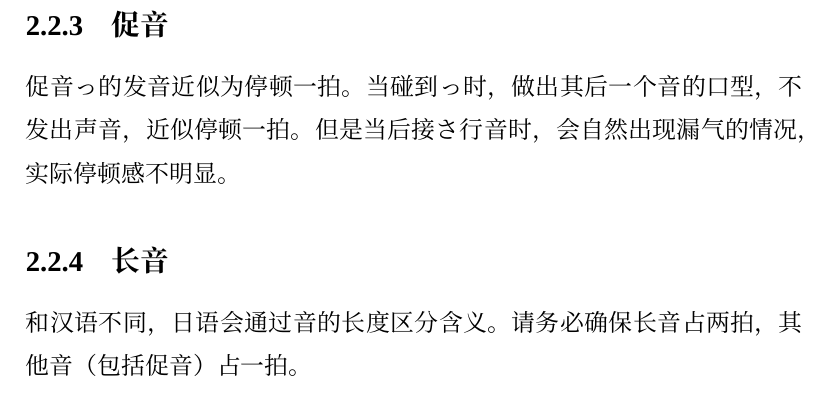
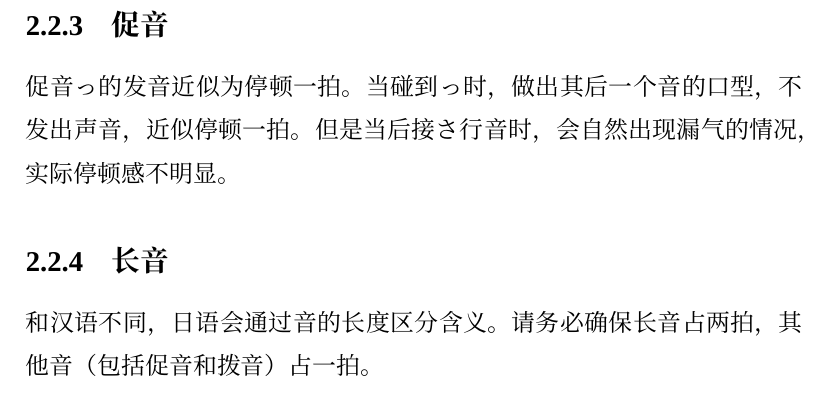
Before and after one commit to AlfredLouis00/japanese-brochure, a LaTeX book (japanese.tex): part of page 11 of 14, cut so that both start at the same text. Compiled offline with XeLaTeX; a missing font is replaced by an installed copy or a similar font.

Commit message:
Upgrade New Contents

```diff
--- a/japanese.tex
+++ b/japanese.tex
@@ -126,7 +126,7 @@
 \subsection{促音}
 促音っ的发音近似为停顿一拍。当碰到っ时，做出其后一个音的口型，不发出声音，近似停顿一拍。但是当后接さ行音时，会自然出现漏气的情况，实际停顿感不明显。
 \subsection{长音}
-和汉语不同，日语会通过音的长度区分含义。请务必确保长音占两拍，其他音（包括促音）占一拍。
+和汉语不同，日语会通过音的长度区分含义。请务必确保长音占两拍，其他音（包括促音和拨音）占一拍。
 \chapter{输入法}
 当使用罗马音输入法时，一般假名使用罗马音打出；单独的拨音ん用nn打出；促音っ用任意非n的辅音双写打出；一般是双写后接的辅音；如って用tte打出；づぢ分别使用du, di打出；ヴ用vu打出。
 \chapter{词汇}
```
